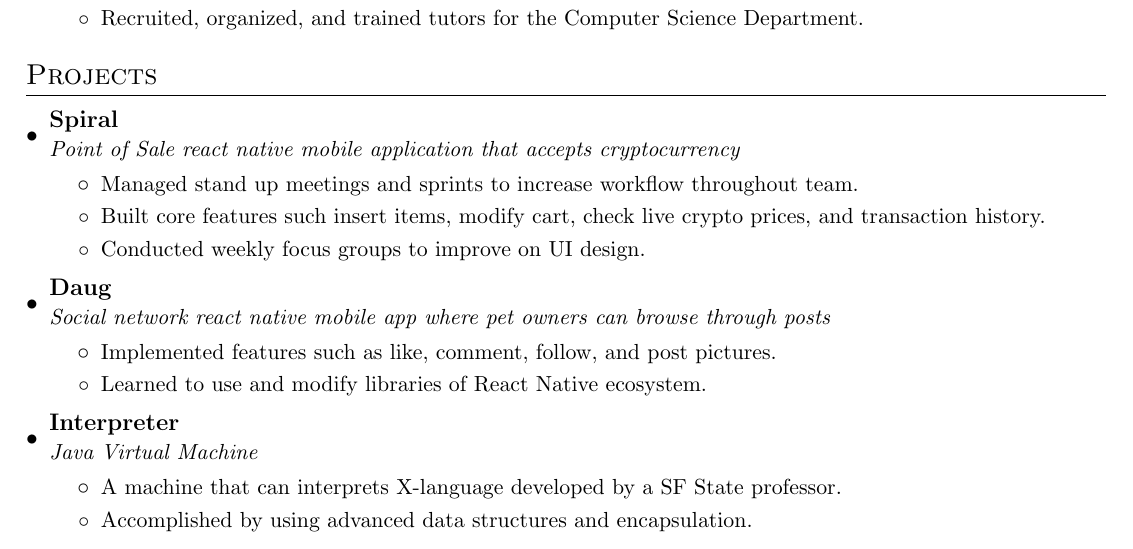
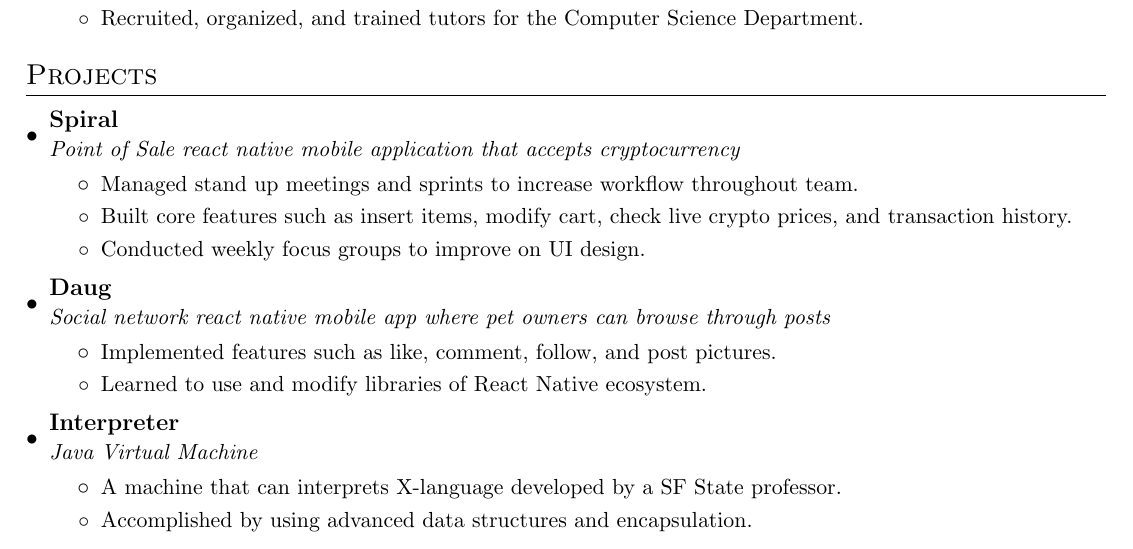
Before and after one commit to mitulsavani/cv, a LaTeX CV (resume.tex): part of the page, cut so that both start at the same text. Compiled offline with pdfLaTeX.

Commit message:
fixed typos

```diff
--- a/resume.tex
+++ b/resume.tex
@@ -122,7 +122,7 @@
         \resumeItem{}
           {Managed stand up meetings and sprints to increase workflow throughout team.}
         \resumeItem{}
-          {Built core features such insert items, modify cart, check live crypto prices, and transaction history.}
+          {Built core features such as insert items, modify cart, check live crypto prices, and transaction history.}
         \resumeItem{}
           {Conducted weekly focus groups to improve on UI design.}
       \resumeItemListEnd
```
